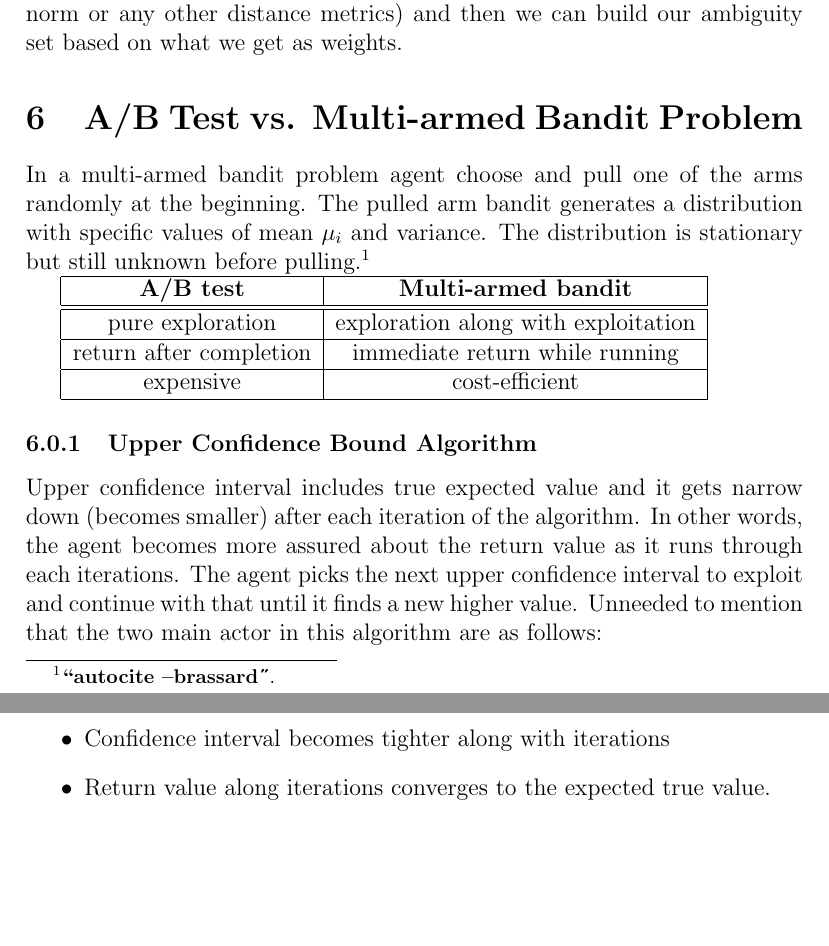
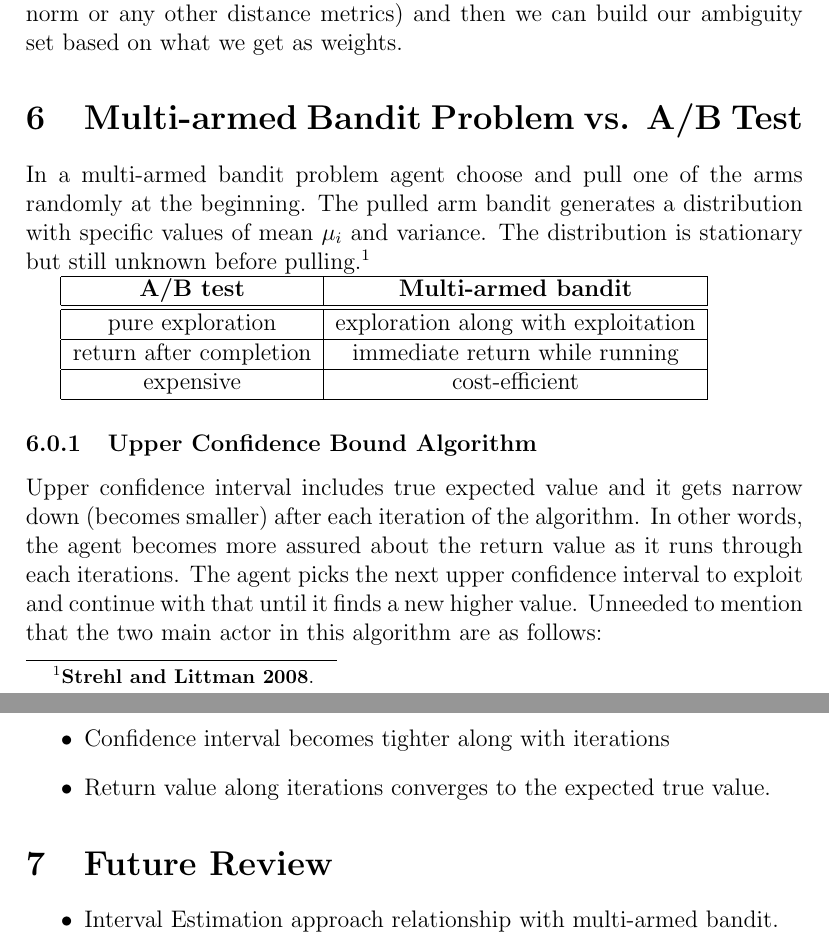
Before and after one commit to SHi-ON/Erwin, a LaTeX document (minutia/write-up.tex): two parts of pages 2 and 3 of 3, joined at a grey line, cut so that both start at the same text, the shorter picture padded with empty space. Compiled offline with pdfLaTeX.

Commit message:
summary MBIE-BE and future review section added

```diff
--- a/minutia/write-up.tex
+++ b/minutia/write-up.tex
@@ -48,8 +48,8 @@ Sampling using a logistic regression (or any other methods) we can generate some
 
 % \includegraphics[width=1\columnwidth]{elements.png}
 
-\section{A/B Test vs. Multi-armed Bandit Problem}
-In a multi-armed bandit problem agent choose and pull one of the arms randomly at the beginning. The pulled arm bandit generates a distribution with specific values of mean $\mu_i$ and variance. The distribution is stationary but still unknown before pulling. \autocite{\autocite{brassard}}
+\section{Multi-armed Bandit Problem vs. A/B Test}
+In a multi-armed bandit problem agent choose and pull one of the arms randomly at the beginning. The pulled arm bandit generates a distribution with specific values of mean $\mu_i$ and variance. The distribution is stationary but still unknown before pulling. \autocite{Strehl and Littman 2008}
 
 \begin{tabular}{|c|c|}
     \hline
@@ -71,6 +71,12 @@ Upper confidence interval includes true expected value and it gets narrow down (
     \item Return value along iterations converges to the expected true value.
 \end{itemize}
 
+\section {Future Review}
+\begin{itemize}
+    \item Interval Estimation approach relationship with multi-armed bandit.
+
+\end{itemize}
+
 
 % This is an example citation \autocite{ginsberg}.
 % \lipsum[1] % dummy text
```
Also changed, not shown: summary/Model-based Interval Estimation for MDPs/summary.tex (+2 -1 lines), minutia/write-up.tex (2 more changed lines).
